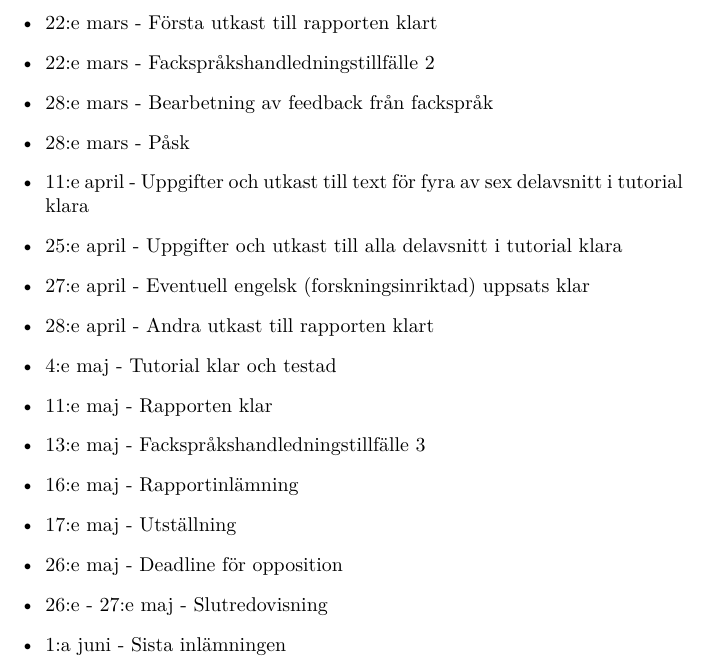
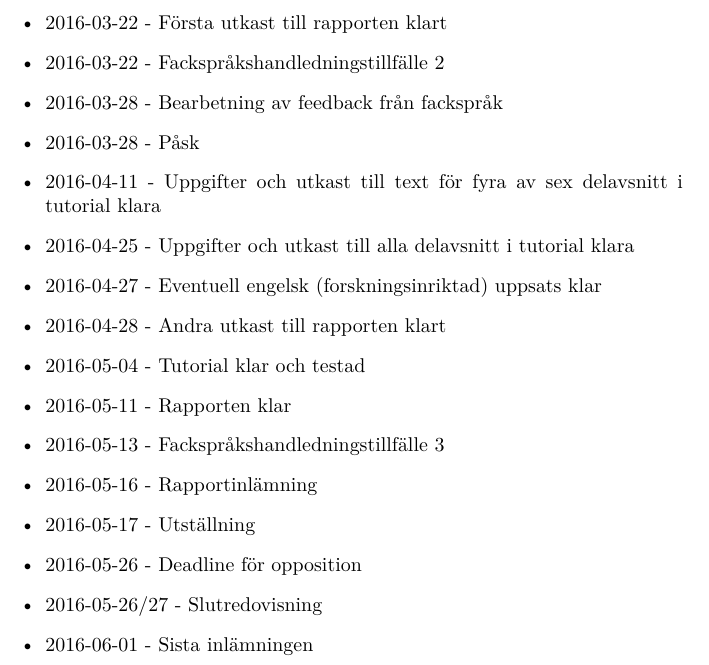
Before and after one commit to DSLsofMath/BScProj2016, a LaTeX document (Dokument/planeringsrapport.tex): part of page 5 of 6, cut so that both start at the same text. Compiled offline with pdfLaTeX.

Commit message:
Kommentarer på utkastet till planeringsrapport

```diff
--- a/Dokument/planeringsrapport.tex
+++ b/Dokument/planeringsrapport.tex
@@ -171,16 +171,0 @@ studenter som är villiga att testa produkten. Från dessa tester kan vi använd
-\item 22:e mars - Första utkast till rapporten klart
-\item 22:e mars - Fackspråkshandledningstillfälle 2
-\item 28:e mars - Bearbetning av feedback från fackspråk
-\item 28:e mars - Påsk
-\item 11:e april - Uppgifter och utkast till text för fyra av sex delavsnitt i tutorial klara
-\item 25:e april - Uppgifter och utkast till alla delavsnitt i tutorial klara
-\item 27:e april - Eventuell engelsk (forskningsinriktad) uppsats klar
-\item 28:e april - Andra utkast till rapporten klart
-\item 4:e maj - Tutorial klar och testad
-\item 11:e maj - Rapporten klar
-\item 13:e maj - Fackspråkshandledningstillfälle 3
-\item 16:e maj - Rapportinlämning
-\item 17:e maj - Utställning
-\item 26:e maj - Deadline för opposition
-\item 26:e - 27:e maj - Slutredovisning
-\item 1:a juni - Sista inlämningen
@@ -187,3 +181,19 @@ studenter som är villiga att testa produkten. Från dessa tester kan vi använd
+\item 2016-03-22 - Första utkast till rapporten klart
+\item 2016-03-22 - Fackspråkshandledningstillfälle 2
+\item 2016-03-28 - Bearbetning av feedback från fackspråk
+\item 2016-03-28 - Påsk
+\item 2016-04-11 - Uppgifter och utkast till text för fyra av sex delavsnitt i tutorial klara
+\item 2016-04-25 - Uppgifter och utkast till alla delavsnitt i tutorial klara
+\item 2016-04-27 - Eventuell engelsk (forskningsinriktad) uppsats klar
+\item 2016-04-28 - Andra utkast till rapporten klart
+\item 2016-05-04 - Tutorial klar och testad
+\item 2016-05-11 - Rapporten klar
+\item 2016-05-13 - Fackspråkshandledningstillfälle 3
+\item 2016-05-16 - Rapportinlämning
+\item 2016-05-17 - Utställning
+\item 2016-05-26 - Deadline för opposition
+\item 2016-05-26/27 - Slutredovisning
+\item 2016-06-01 - Sista inlämningen
 \end{itemize}
 
 \newpage
```
Also changed, not shown: Dokument/planeringsrapport.tex (40 more changed lines).
